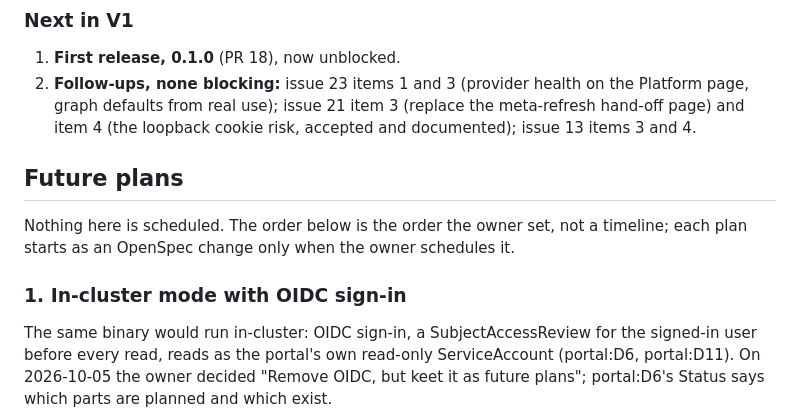
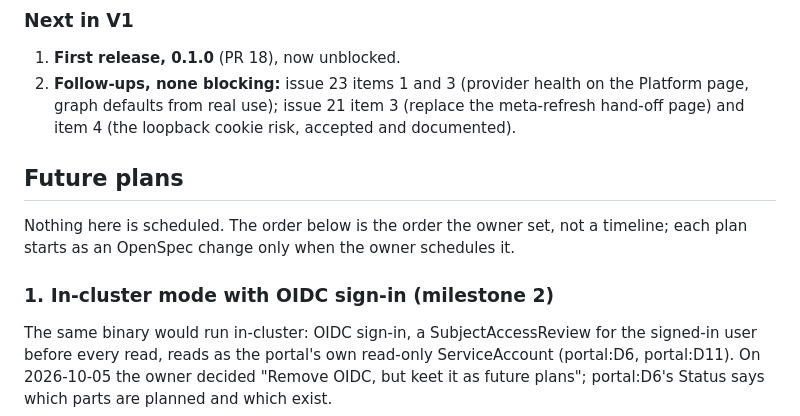
Before and after one commit to open-platform-model/opm-portal, a Markdown page: ROADMAP.md, the part around the change. Rendered like a GitHub page.

Commit message:
docs(roadmap): keep the milestone 2 name and drop closed issue 13 items
The in-cluster plan heading names milestone 2 again, so the references in
AGENTS.md, CONSTITUTION.md, docs/DESIGN.md and openspec/config.yaml still
resolve. Issue 13 is closed by PR 26, so its items 3 and 4 leave "Next in V1".

Co-Authored-By: Claude <noreply@anthropic.com>

```diff
--- a/ROADMAP.md
+++ b/ROADMAP.md
@@ -66,14 +66,14 @@ cluster state; F1 holds an accepted, active registration on a released operator
 1. **First release, 0.1.0** (PR 18), now unblocked.
 2. **Follow-ups, none blocking:** issue 23 items 1 and 3 (provider health on the Platform page,
    graph defaults from real use); issue 21 item 3 (replace the meta-refresh hand-off page) and
-   item 4 (the loopback cookie risk, accepted and documented); issue 13 items 3 and 4.
+   item 4 (the loopback cookie risk, accepted and documented).
 
 ## Future plans
 
 Nothing here is scheduled. The order below is the order the owner set, not a timeline; each plan
 starts as an OpenSpec change only when the owner schedules it.
 
-### 1. In-cluster mode with OIDC sign-in
+### 1. In-cluster mode with OIDC sign-in (milestone 2)
 
 The same binary would run in-cluster: OIDC sign-in, a SubjectAccessReview for the
 signed-in user before every read, reads as the portal's own read-only ServiceAccount (portal:D6,
```
